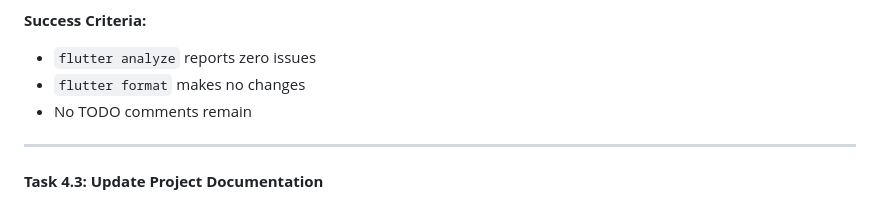
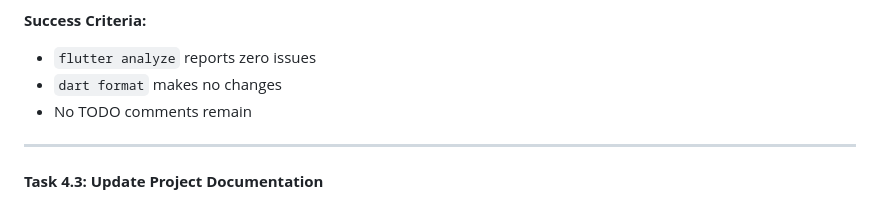
Before and after one commit to frankbria/pachinko, a Markdown page: CODE_REVIEW.md, the part around the change. Rendered like a GitHub page.

```diff
--- a/CODE_REVIEW.md
+++ b/CODE_REVIEW.md
@@ -630,7 +630,7 @@ class Ball {
 **Success Criteria:**
 
 - `flutter analyze` reports zero issues
-- `flutter format` makes no changes
+- `dart format` makes no changes
 - No TODO comments remain
 
 ---
```
Also changed, not shown: DEVELOPMENT.md (+3 -3 lines).
